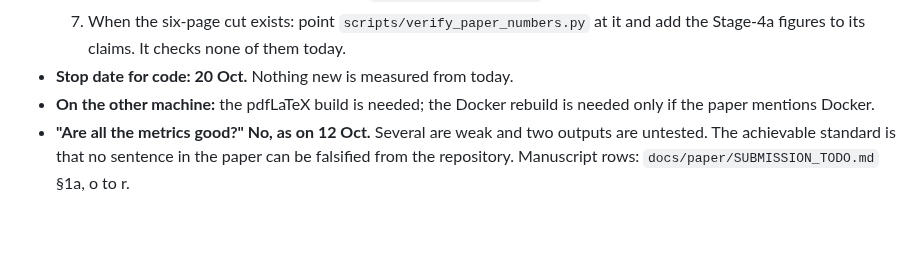
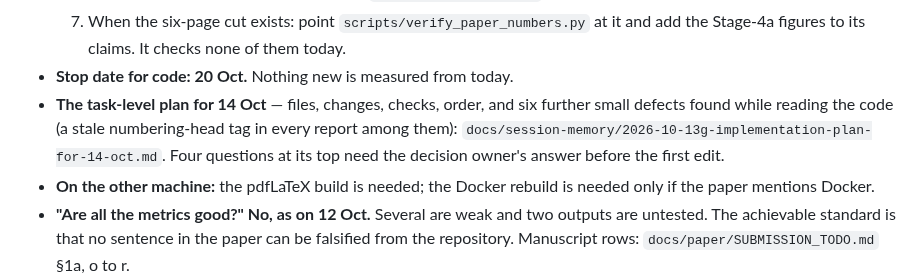
Before and after one commit to csdeepak/An-Intelligent-Dental-Assisting-System-for-Dentists-in-Cavity-and-Periodontal-Disease-Detection, a Markdown page: transfer.md, the part around the change. Rendered like a GitHub page; blank space fills up the shorter version.

Commit message:
docs: Add implementation plan for 14 Oct based on council findings; outline tasks and defects identified

```diff
--- a/transfer.md
+++ b/transfer.md
@@ -771,6 +771,10 @@ councilled on how** (`RESULTS_LOG` 2026-10-12c,
   7. When the six-page cut exists: point `scripts/verify_paper_numbers.py` at it and add the
      Stage-4a figures to its claims. It checks none of them today.
 - **Stop date for code: 20 Oct.** Nothing new is measured from today.
+- **The task-level plan for 14 Oct** — files, changes, checks, order, and six further small
+  defects found while reading the code (a stale numbering-head tag in every report among
+  them): `docs/session-memory/2026-10-13g-implementation-plan-for-14-oct.md`. Four questions
+  at its top need the decision owner's answer before the first edit.
 - **On the other machine:** the pdfLaTeX build is needed; the Docker rebuild is needed only if
   the paper mentions Docker.
 - **"Are all the metrics good?" No, as on 12 Oct.** Several are weak and two outputs are
```
Also changed, not shown: docs/session-memory/2026-10-13g-implementation-plan-for-14-oct.md (added, +286 -0 lines).
